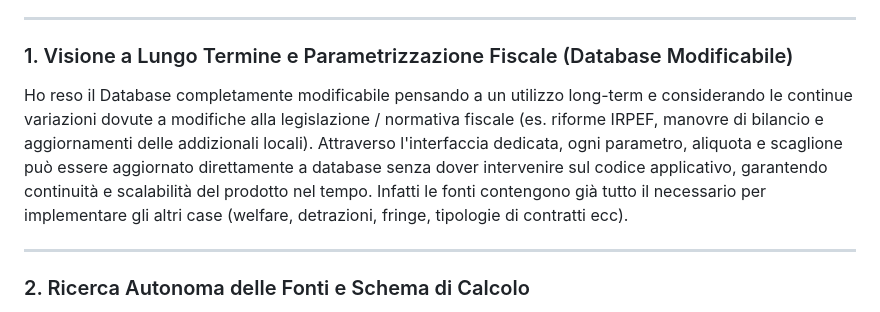
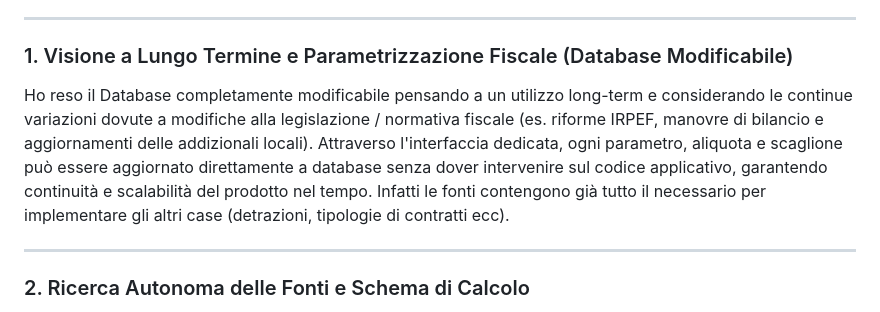
Before and after one commit to rdistopia/raffaele_colamarino_JetHRcandidate, a Markdown page: README.md, the part around the change. Drawn GitHub-style.

```diff
--- a/README.md
+++ b/README.md
@@ -4,7 +4,7 @@
 ---
 
 ### 1. Visione a Lungo Termine e Parametrizzazione Fiscale (Database Modificabile)
-Ho reso il Database completamente modificabile pensando a un utilizzo long-term e considerando le continue variazioni dovute a modifiche alla legislazione / normativa fiscale (es. riforme IRPEF, manovre di bilancio e aggiornamenti delle addizionali locali). Attraverso l'interfaccia dedicata, ogni parametro, aliquota e scaglione può essere aggiornato direttamente a database senza dover intervenire sul codice applicativo, garantendo continuità e scalabilità del prodotto nel tempo. Infatti le fonti contengono già tutto il necessario per implementare gli altri case (welfare, detrazioni, fringe, tipologie di contratti ecc).
+Ho reso il Database completamente modificabile pensando a un utilizzo long-term e considerando le continue variazioni dovute a modifiche alla legislazione / normativa fiscale (es. riforme IRPEF, manovre di bilancio e aggiornamenti delle addizionali locali). Attraverso l'interfaccia dedicata, ogni parametro, aliquota e scaglione può essere aggiornato direttamente a database senza dover intervenire sul codice applicativo, garantendo continuità e scalabilità del prodotto nel tempo. Infatti le fonti contengono già tutto il necessario per implementare gli altri case (detrazioni, tipologie di contratti ecc).
 
 ---
 
```
